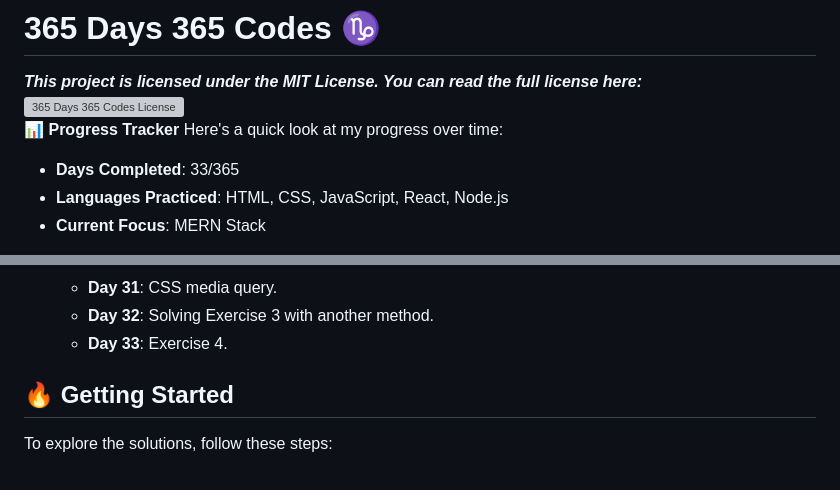
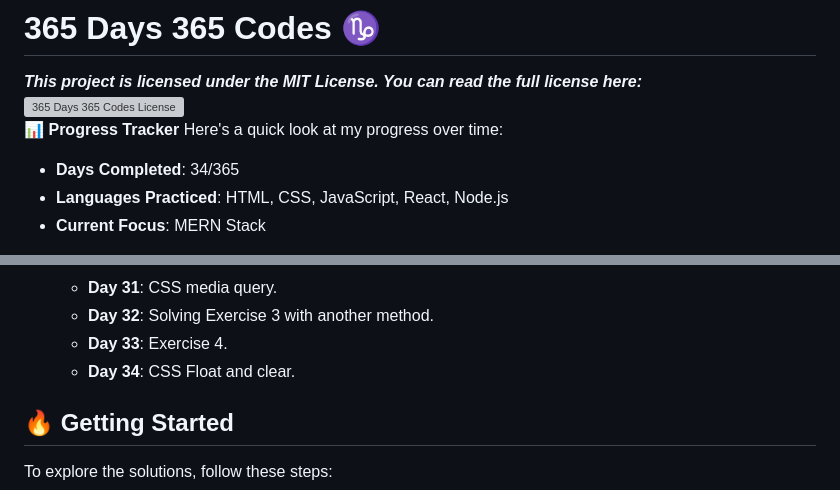
Before and after one commit to sahilzalte/200-DAYS-200-CODES, a Markdown page: README.md, 2 parts joined by grey strips. Drawn GitHub-style; grey boxes are pictures that could not be loaded.

Commit message:
Day 34 Readme

```diff
--- a/README.md
+++ b/README.md
@@ -5,7 +5,7 @@ _**This project is licensed under the **MIT License**. You can read the full lic
 📊 **Progress Tracker**
 Here's a quick look at my progress over time:
 
-- **Days Completed**: 33/365
+- **Days Completed**: 34/365
 - **Languages Practiced**: HTML, CSS, JavaScript, React, Node.js
 - **Current Focus**: MERN Stack
 
@@ -56,6 +56,7 @@ Welcome to my **365 Days 365 Codes** project! 🚀 This repository is a collecti
   - **Day 31**: CSS media query.
   - **Day 32**: Solving Exercise 3 with another method.
   - **Day 33**: Exercise 4.
+  - **Day 34**: CSS Float and clear.
 
 ## 🔥 Getting Started
 
```
